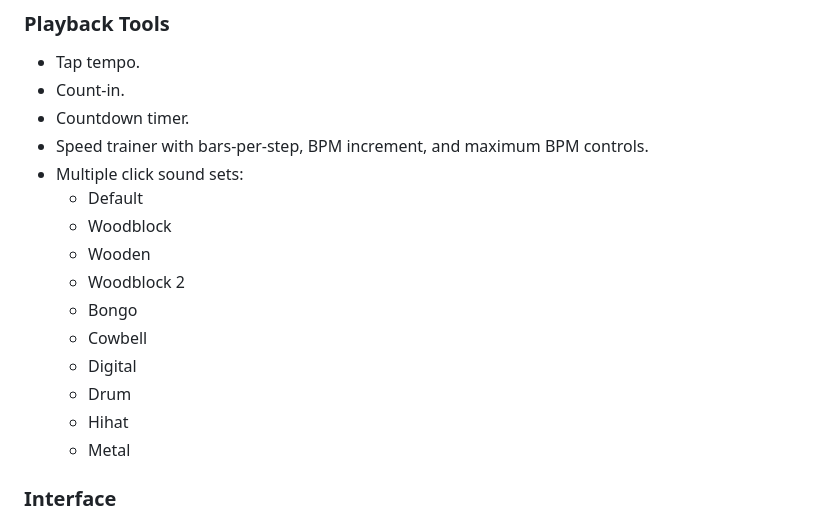
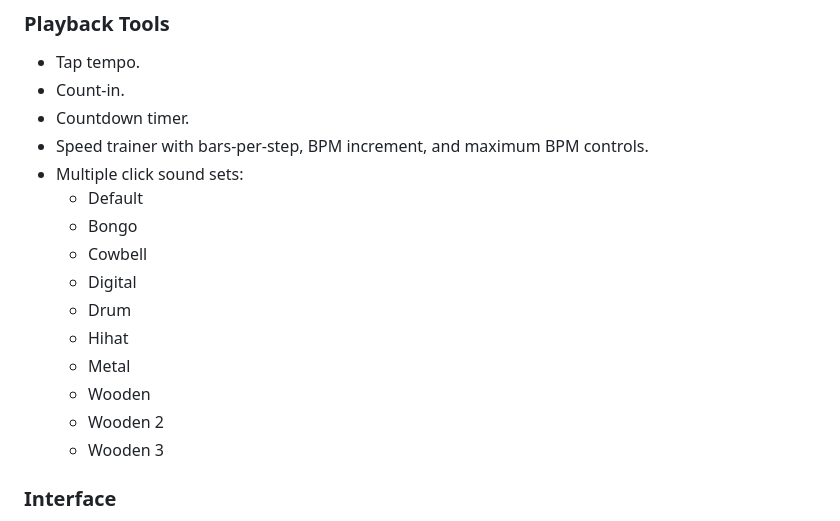
Before and after one commit to SH4DOWSIX/SH4DOWNOME, a Markdown page: README.md, the part around the change. GitHub-like rendering.

```diff
--- a/README.md
+++ b/README.md
@@ -61,15 +61,15 @@ It is designed around pieces and sections: each section can store its own tempo,
 - Speed trainer with bars-per-step, BPM increment, and maximum BPM controls.
 - Multiple click sound sets:
   - Default
-  - Woodblock
-  - Wooden
-  - Woodblock 2
   - Bongo
   - Cowbell
   - Digital
   - Drum
   - Hihat
   - Metal
+  - Wooden
+  - Wooden 2
+  - Wooden 3
 
 ### Interface
 
```
